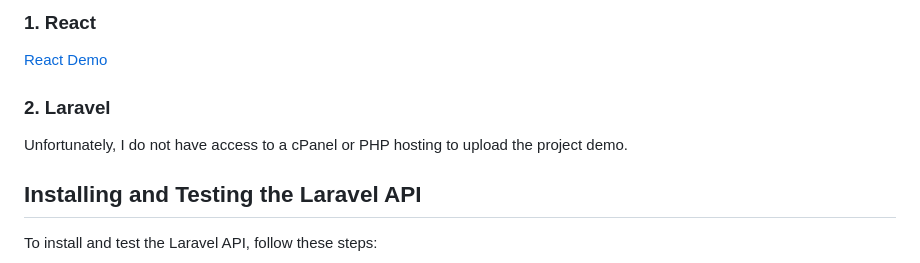
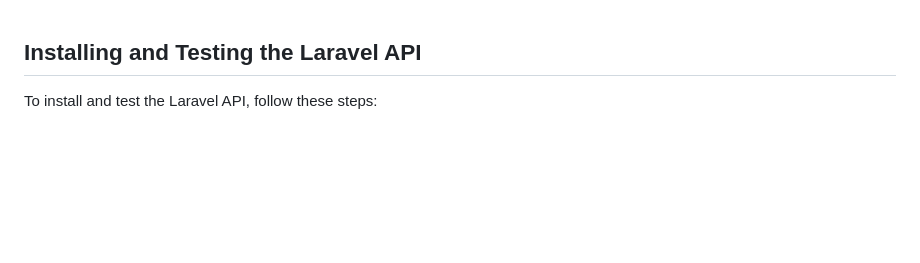
Before and after one commit to AmirrezaM-dev/Rest-API-Laravel, a Markdown page: README.md, the part around the change. GitHub-like rendering; blank space fills up the shorter version.

```diff
--- a/README.md
+++ b/README.md
@@ -1,11 +1,3 @@
-### 1. React
-
-[React Demo](https://assessment-gh6j.onrender.com)
-
-### 2. Laravel
-
-Unfortunately, I do not have access to a cPanel or PHP hosting to upload the project demo.
-
 ## Installing and Testing the Laravel API
 
 To install and test the Laravel API, follow these steps:
```
